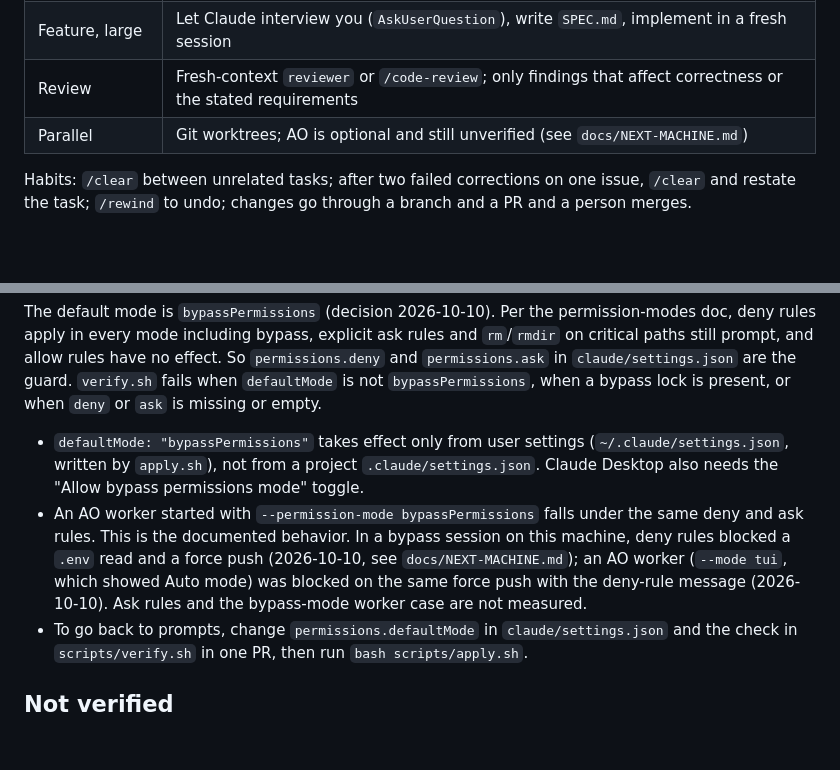
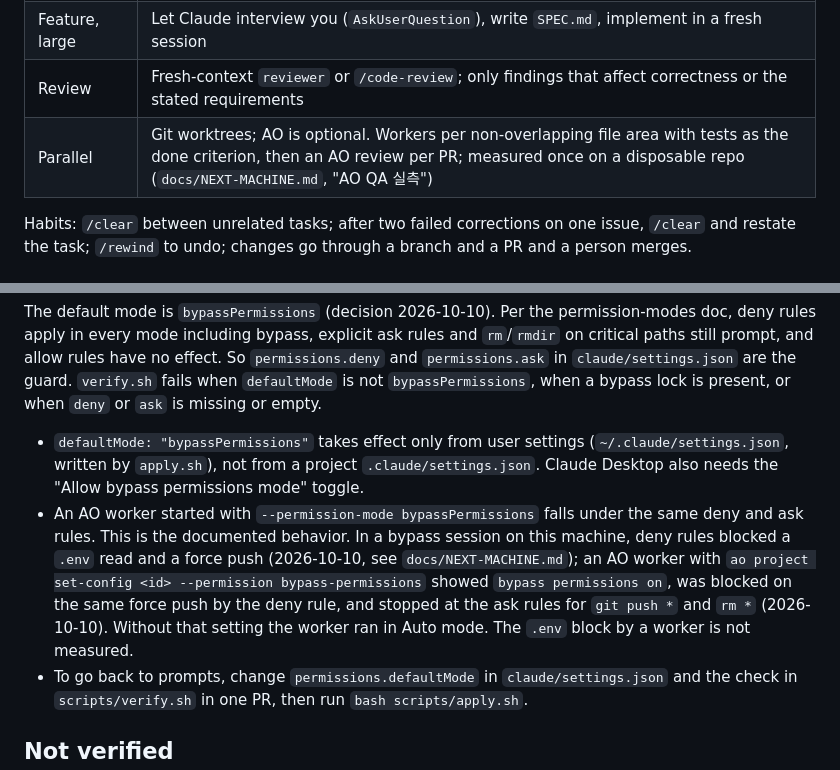
Before and after one commit to DevCrop/claude-global, a Markdown page: docs/GUIDE.md, 2 parts joined by grey strips. Drawn GitHub-style; blank space fills up the shorter version.

Commit message:
Record AO QA measurements: permission/model config, guardrails on workers, review loop
Co-Authored-By: Claude Sonnet 5.5 <noreply@anthropic.com>

```diff
--- a/docs/GUIDE.md
+++ b/docs/GUIDE.md
@@ -67,7 +67,7 @@ What to check afterwards:
 | Feature, medium | Plan mode (Shift+Tab), approve the plan, implement, verify |
 | Feature, large | Let Claude interview you (`AskUserQuestion`), write `SPEC.md`, implement in a fresh session |
 | Review | Fresh-context `reviewer` or `/code-review`; only findings that affect correctness or the stated requirements |
-| Parallel | Git worktrees; AO is optional and still unverified (see `docs/NEXT-MACHINE.md`) |
+| Parallel | Git worktrees; AO is optional. Workers per non-overlapping file area with tests as the done criterion, then an AO review per PR; measured once on a disposable repo (`docs/NEXT-MACHINE.md`, "AO QA 실측") |
 
 Habits: `/clear` between unrelated tasks; after two failed corrections on one issue, `/clear` and restate the task; `/rewind` to undo; changes go through a branch and a PR and a person merges.
 
@@ -88,7 +88,7 @@ Habits: `/clear` between unrelated tasks; after two failed corrections on one is
 The default mode is `bypassPermissions` (decision 2026-10-10). Per the permission-modes doc, deny rules apply in every mode including bypass, explicit ask rules and `rm`/`rmdir` on critical paths still prompt, and allow rules have no effect. So `permissions.deny` and `permissions.ask` in `claude/settings.json` are the guard. `verify.sh` fails when `defaultMode` is not `bypassPermissions`, when a bypass lock is present, or when `deny` or `ask` is missing or empty.
 
 - `defaultMode: "bypassPermissions"` takes effect only from user settings (`~/.claude/settings.json`, written by `apply.sh`), not from a project `.claude/settings.json`. Claude Desktop also needs the "Allow bypass permissions mode" toggle.
-- An AO worker started with `--permission-mode bypassPermissions` falls under the same deny and ask rules. This is the documented behavior. In a bypass session on this machine, deny rules blocked a `.env` read and a force push (2026-10-10, see `docs/NEXT-MACHINE.md`); an AO worker (`--mode tui`, which showed Auto mode) was blocked on the same force push with the deny-rule message (2026-10-10). Ask rules and the bypass-mode worker case are not measured.
+- An AO worker started with `--permission-mode bypassPermissions` falls under the same deny and ask rules. This is the documented behavior. In a bypass session on this machine, deny rules blocked a `.env` read and a force push (2026-10-10, see `docs/NEXT-MACHINE.md`); an AO worker with `ao project set-config <id> --permission bypass-permissions` showed `bypass permissions on`, was blocked on the same force push by the deny rule, and stopped at the ask rules for `git push *` and `rm *` (2026-10-10). Without that setting the worker ran in Auto mode. The `.env` block by a worker is not measured.
 - To go back to prompts, change `permissions.defaultMode` in `claude/settings.json` and the check in `scripts/verify.sh` in one PR, then run `bash scripts/apply.sh`.
 
 ## Not verified
```
Also changed, not shown: docs/NEXT-MACHINE.md (+15 -2 lines).
